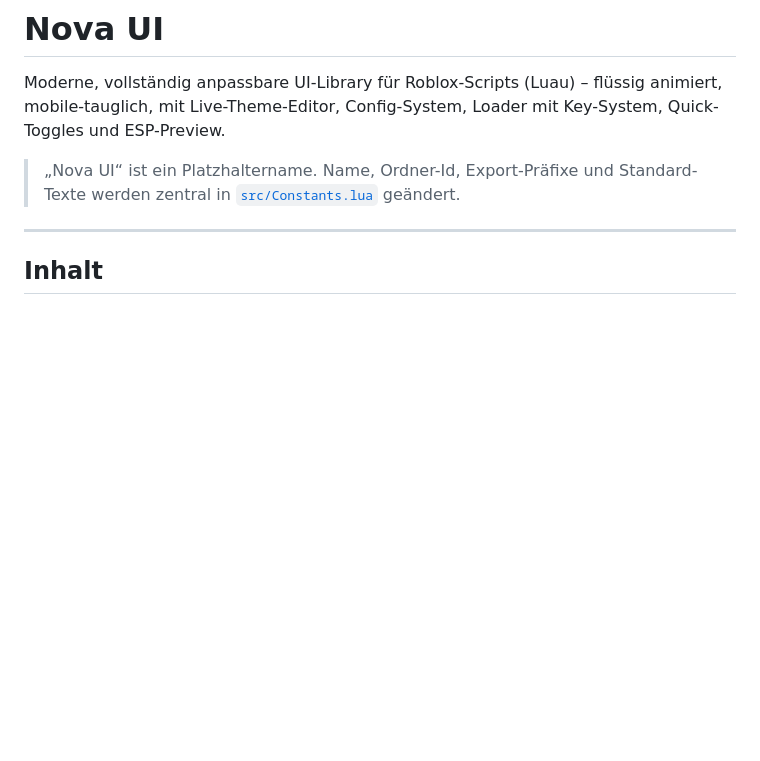
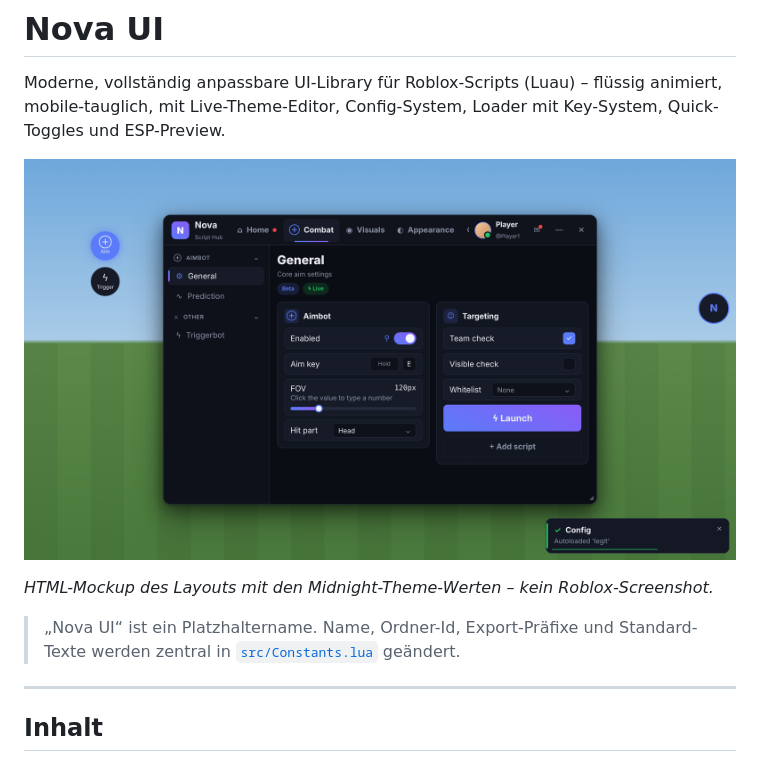
Before and after one commit to Pander0212/UiLibrary, a Markdown page: README.md, the part around the change. Drawn GitHub-style; pictures changed too: docs/preview-desktop.png (added); blank space fills up the shorter version.

Commit message:
Add desktop preview mockup to docs and README
Co-Authored-By: Claude Opus 5.5 <noreply@anthropic.com>
Claude-Session: https://claude.ai/code/session_01DEYFooDbh4USbKSGkQx4nT

```diff
--- a/README.md
+++ b/README.md
@@ -2,6 +2,10 @@
 
 Moderne, vollständig anpassbare UI-Library für Roblox-Scripts (Luau) – flüssig animiert, mobile-tauglich,
 mit Live-Theme-Editor, Config-System, Loader mit Key-System, Quick-Toggles und ESP-Preview.
+
+![Nova UI – Mockup (Midnight)](docs/preview-desktop.png)
+
+*HTML-Mockup des Layouts mit den Midnight-Theme-Werten – kein Roblox-Screenshot.*
 
 > „Nova UI“ ist ein Platzhaltername. Name, Ordner-Id, Export-Präfixe und Standard-Texte werden zentral in
 > [`src/Constants.lua`](src/Constants.lua) geändert.
```
